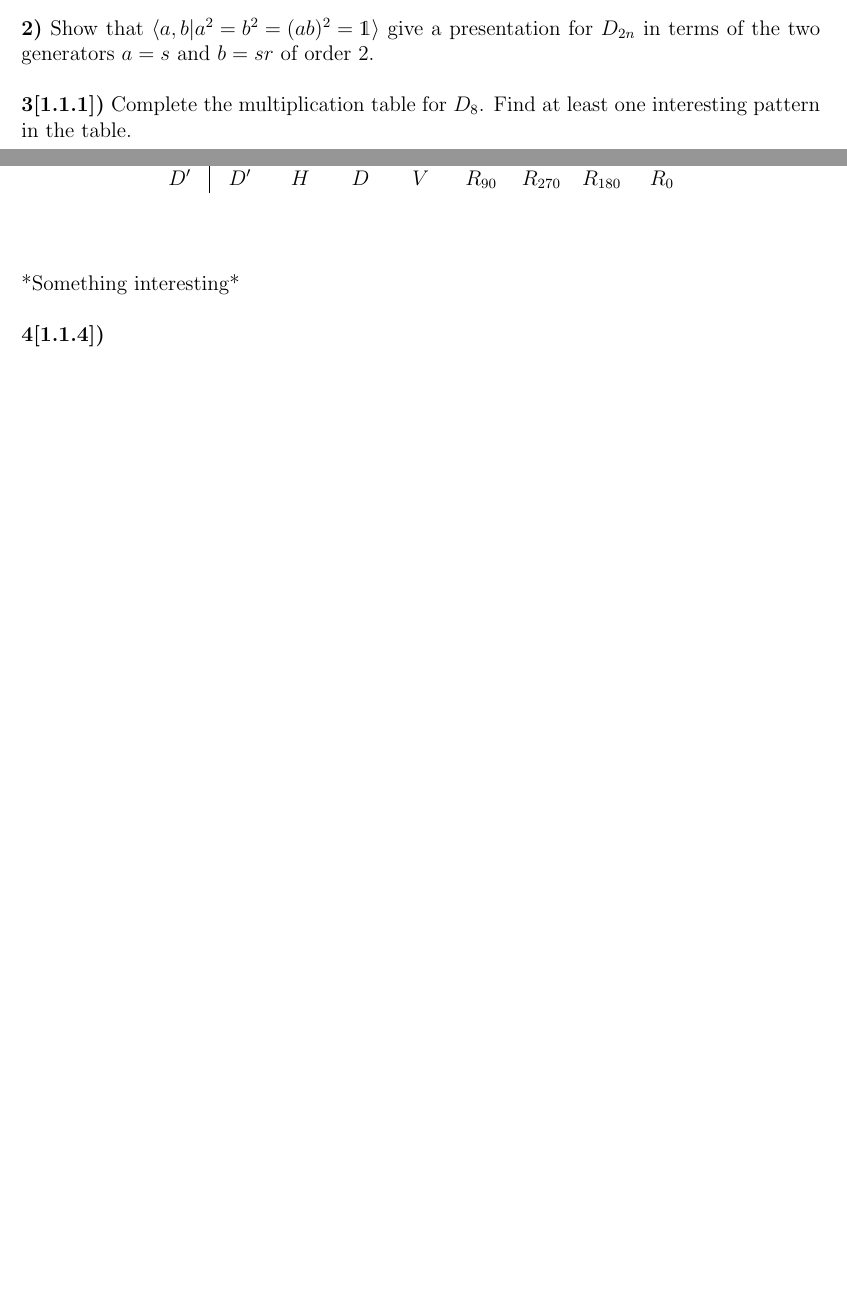
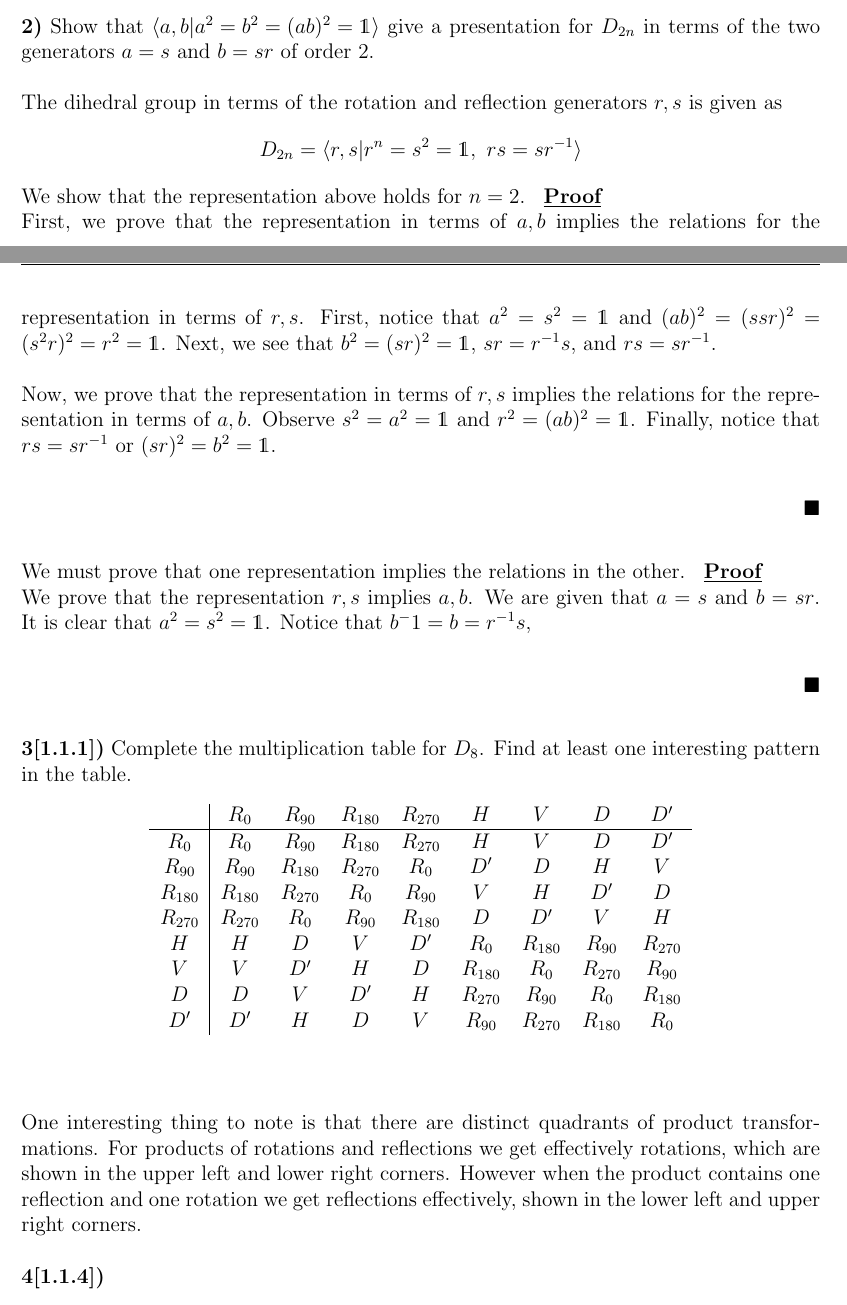
Before and after one commit to rwhitehill/FundAlgebra_Spring2022, a LaTeX problem sheet (HW4/HW4_02-20.tex): two parts of pages 1 and 2 of 4, joined at a grey line, cut so that both start at the same text, the shorter picture padded with empty space. The pictures show the PDF file HW4/HW4_02-20.pdf that the author committed with the source.

Commit message:
update HW4

```diff
--- a/HW4/HW4_02-20.tex
+++ b/HW4/HW4_02-20.tex
@@ -67,6 +67,22 @@ Then it follows that
 
 \prob{2}{Show that $\left<a,b | a^2=b^2=(ab)^2=\id \right>$ give a presentation for $D_{2n}$ in terms of the two generators $a = s$ and $b = sr$ of order $2$.}
 
+The dihedral group in terms of the rotation and reflection generators $r,s$ is given as
+\begin{align*}
+D_{2n} = \langle r,s | r^{n} = s^2 = \id,~rs=sr^{-1} \rangle
+\end{align*}
+We show that the representation above holds for $n = 2$.
+\begin{proof}
+First, we prove that the representation in terms of $a,b$ implies the relations for the representation in terms of $r,s$. First, notice that $a^2 = s^2 = \id$ and $(ab)^2 = (ssr)^2 = (s^2r)^2 = r^2 = \id$. Next, we see that $b^2 = (sr)^2 = \id$, $sr = r^{-1}s$, and $rs = sr^{-1}$.
+
+Now, we prove that the representation in terms of $r,s$ implies the relations for the representation in terms of $a,b$. Observe $s^2 = a^2 = \id$ and $r^2 = (ab)^2 = \id$. Finally, notice that $rs = sr^{-1}$ or $(sr)^2 = b^2 = \id$.
+\end{proof}
+
+We must prove that one representation implies the relations in the other.
+\begin{proof}
+We prove that the representation $r,s$ implies $a,b$. We are given that $a = s$ and $b = sr$. It is clear that $a^2 = s^2 = \id$. Notice that $b^-1 = b = r^{-1}s$,
+\end{proof}
+
 \prob{3[1.1.1]}{Complete the multiplication table for $D_8$. Find at least one interesting pattern in the table.}
 
 \begin{table}[H]
@@ -86,7 +102,7 @@ Then it follows that
  \end{center}
 \end{table}
 
-*Something interesting*
+One interesting thing to note is that there are distinct quadrants of product transformations. For products of rotations and reflections we get effectively rotations, which are shown in the upper left and lower right corners. However when the product contains one reflection and one rotation we get reflections effectively, shown in the lower left and upper right corners.
 
 \prob{4[1.1.4]}{}
 
```
Also changed, not shown: HW4/HW4_02-20.pdf, HW4/HW4_02-20.tex (12 more changed lines).
